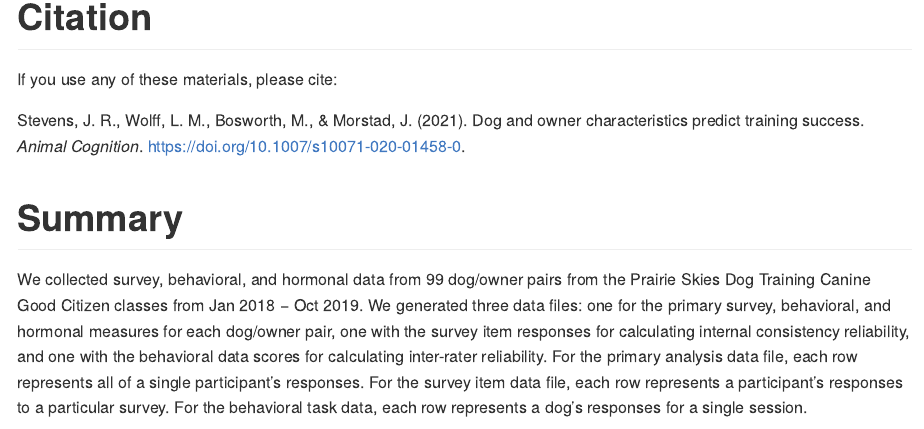
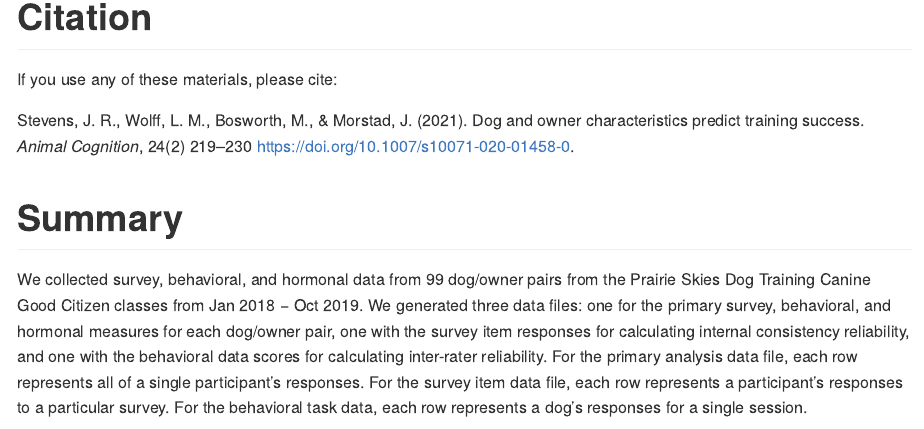
Before and after one commit to unl-cchil/dogobedience2021, an R Markdown document (README.Rmd): the page in a window 1100 px wide, from 360 px down. Rendered offline with R 4.5, knitr and Pandoc, with nearby package versions.

Commit message:
Update reference
- Add final reference

```diff
--- a/README.Rmd
+++ b/README.Rmd
@@ -25,7 +25,7 @@ This repository provides the reproducible research materials for our project tha
 # Citation
 If you use any of these materials, please cite:
 
-Stevens, J. R., Wolff, L. M., Bosworth, M., & Morstad, J. (2021).   Dog and owner characteristics predict training success.   _Animal Cognition_. https://doi.org/10.1007/s10071-020-01458-0.
+Stevens, J. R., Wolff, L. M., Bosworth, M., & Morstad, J. (2021).   Dog and owner characteristics predict training success.   _Animal Cognition_, 24(2) 219–230 https://doi.org/10.1007/s10071-020-01458-0.
 
 # Summary
 
--- a/docs/stevens_etal_2021.Rmd
+++ b/docs/stevens_etal_2021.Rmd
@@ -25,7 +25,7 @@ affiliation:
     institution: Union College
 
 authornote: >
-  Version 2021-02-07.  Published as: Stevens, J. R., Wolff, L. M., Bosworth, M., & Morstad, J. (2021). Dog and owner characteristics predict training success. _Animal Cognition_. https://doi.org/10.1007/s10071-020-01458-0.
+  Version 2021-04-10.  Published as: Stevens, J. R., Wolff, L. M., Bosworth, M., & Morstad, J. (2021). Dog and owner characteristics predict training success. _Animal Cognition_, 24(2) 219–230. https://doi.org/10.1007/s10071-020-01458-0.
 
 abstract: >
   Teaching owners how to train their dogs is an important part of maintaining the health and safety of dogs and people. Yet we do not know what behavioral characteristics of dogs and their owners are relevant to dog training or if owner cognitive abilities play a role in training success. The aim of this study is to determine which characteristics of both dogs and owners predict success in completing the American Kennel Club Canine Good Citizen training program. Before the first session of a dog training course, owners completed surveys evaluating the behavior and cognition of their dog and themselves. Additionally, we collected the dogs' initial training levels via behavioral tasks. We then examined what factors predicted whether the dogs passed the Canine Good Citizen test after the class ended. In terms of dog characteristics, we found that, while dog age, sex and neuter status did not predict success, owner-rated levels of disobedience did predict completion of the program. In terms of owner characteristics, owners who scored higher on cognitive measures were more likely to have their dogs complete the program. Finally, dog-owner characteristics such as the time spent training predicted success. Thus, characteristics of the dogs, owners, and how they interact seem to predict training success. These findings suggest that there are some owner, dog, and dog-owner characteristics that can facilitate or hinder dog training.
```
Also changed, not shown: 2 other files.
